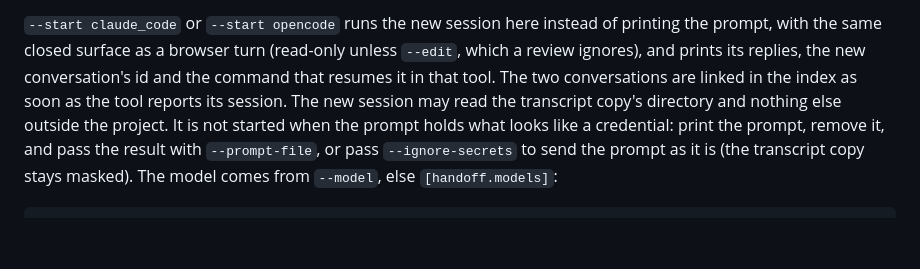
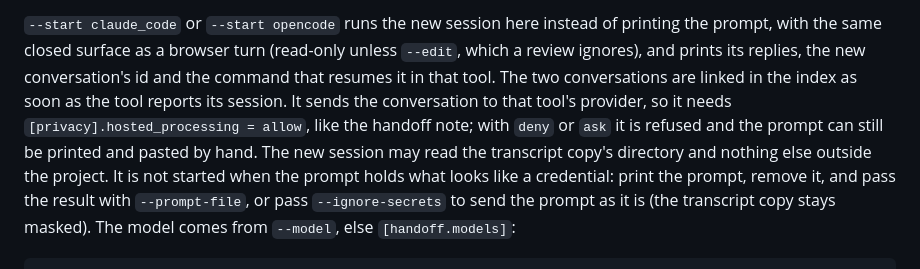
Before and after one commit to AmitPhulera/convo-index, a Markdown page: README.md, the part around the change. Drawn GitHub-style; blank space fills up the shorter version.

Commit message:
docs: --start and hosted processing

```diff
--- a/README.md
+++ b/README.md
@@ -231,7 +231,9 @@ the prompt without one and says why; `--no-digest` skips it.
 prompt, with the same closed surface as a browser turn (read-only unless `--edit`, which a
 review ignores), and prints its replies, the new conversation's id and the command that
 resumes it in that tool. The two conversations are linked in the index as soon as the tool
-reports its session. The new session may read the transcript copy's directory and nothing
+reports its session. It sends the conversation to that tool's provider, so it needs
+`[privacy].hosted_processing = allow`, like the handoff note; with `deny` or `ask` it is
+refused and the prompt can still be printed and pasted by hand. The new session may read the transcript copy's directory and nothing
 else outside the project. It is not started when the prompt holds what looks like a
 credential: print the prompt, remove it, and pass the result with `--prompt-file`, or pass
 `--ignore-secrets` to send the prompt as it is (the transcript copy stays masked). The model comes from `--model`, else `[handoff.models]`:
```
